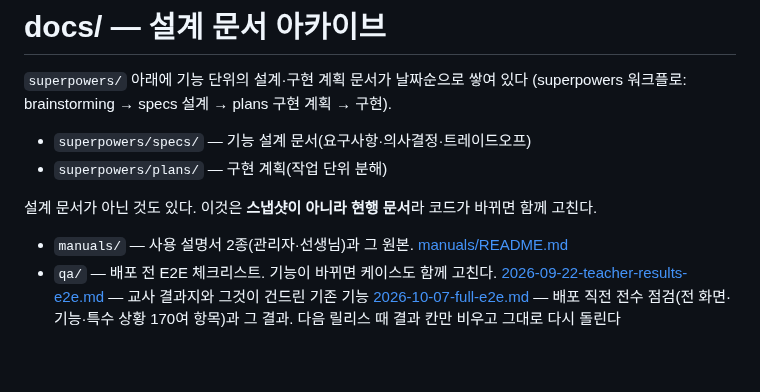
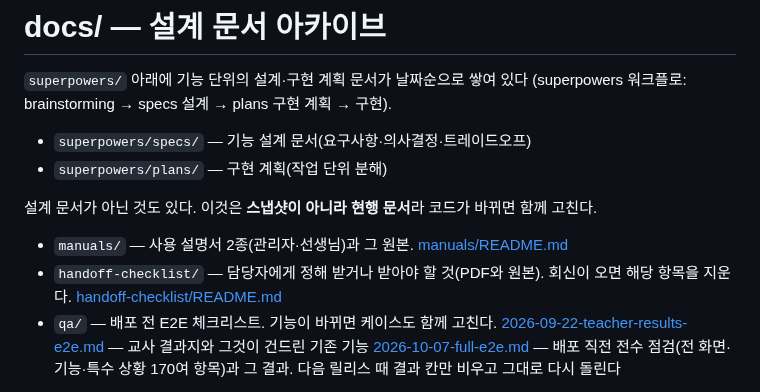
Before and after one commit to Growing-Jiwoo/speech-survey, a Markdown page: docs/README.md, the part around the change. GitHub-like rendering; blank space fills up the shorter version.

```diff
--- a/docs/README.md
+++ b/docs/README.md
@@ -9,6 +9,8 @@
 설계 문서가 아닌 것도 있다. 이것은 **스냅샷이 아니라 현행 문서**라 코드가 바뀌면 함께 고친다.
 
 - `manuals/` — 사용 설명서 2종(관리자·선생님)과 그 원본. [manuals/README.md](manuals/README.md)
+- `handoff-checklist/` — 담당자에게 정해 받거나 받아야 할 것(PDF와 원본). 회신이 오면 해당 항목을 지운다.
+  [handoff-checklist/README.md](handoff-checklist/README.md)
 - `qa/` — 배포 전 E2E 체크리스트. 기능이 바뀌면 케이스도 함께 고친다.
   [2026-09-22-teacher-results-e2e.md](qa/2026-09-22-teacher-results-e2e.md) — 교사 결과지와 그것이 건드린 기존 기능
   [2026-10-07-full-e2e.md](qa/2026-10-07-full-e2e.md) — 배포 직전 전수 점검(전 화면·기능·특수 상황 170여 항목)과 그 결과.
```
Also changed, not shown: docs/handoff-checklist/README.md (added, +38 -0 lines), docs/handoff-checklist/checklist.md (added, +68 -0 lines), docs/handoff-checklist/shots/apply-notice-consent.png (added), docs/handoff-checklist/shots/approval-mail.png (added), docs/handoff-checklist/shots/mic-child-notice-zoom.png (added), docs/handoff-checklist/shots/mic-child-notice.png (added), 2 other files.
